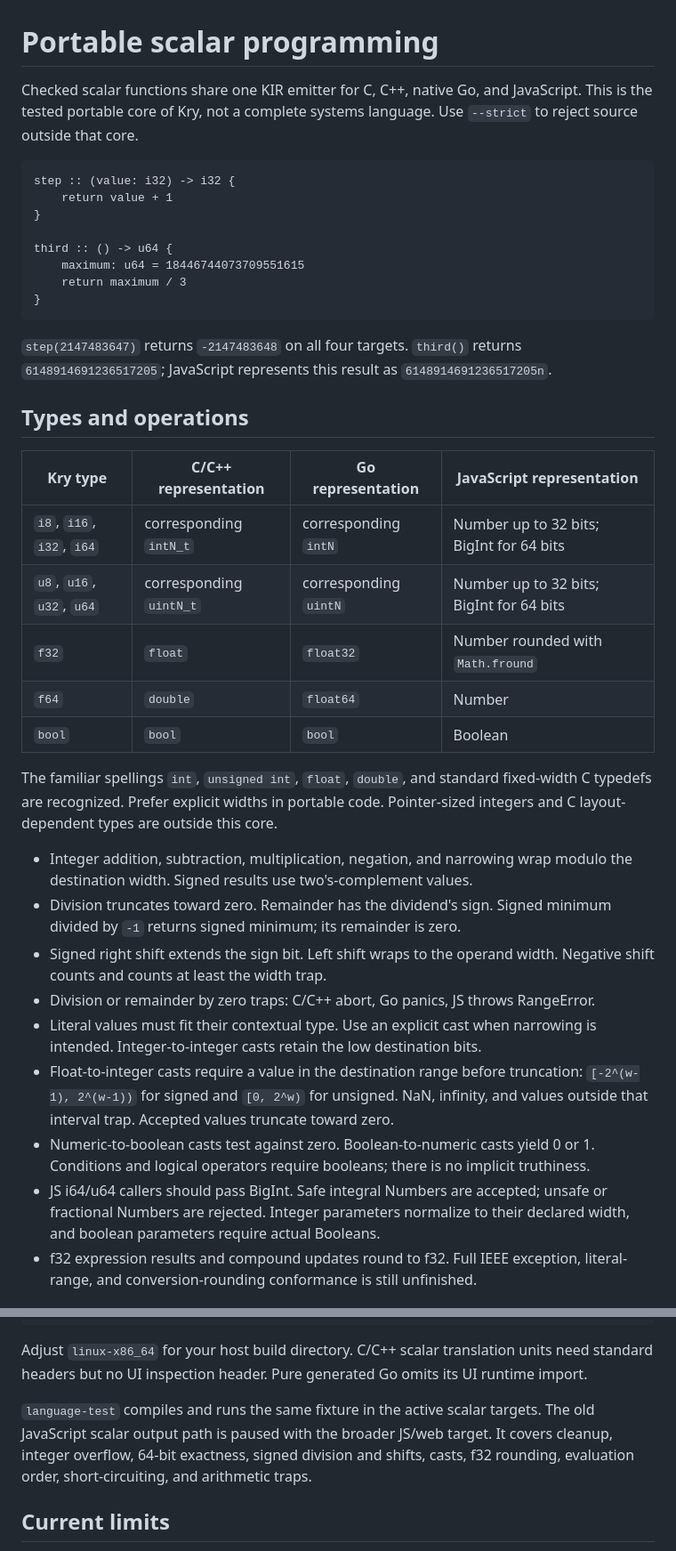
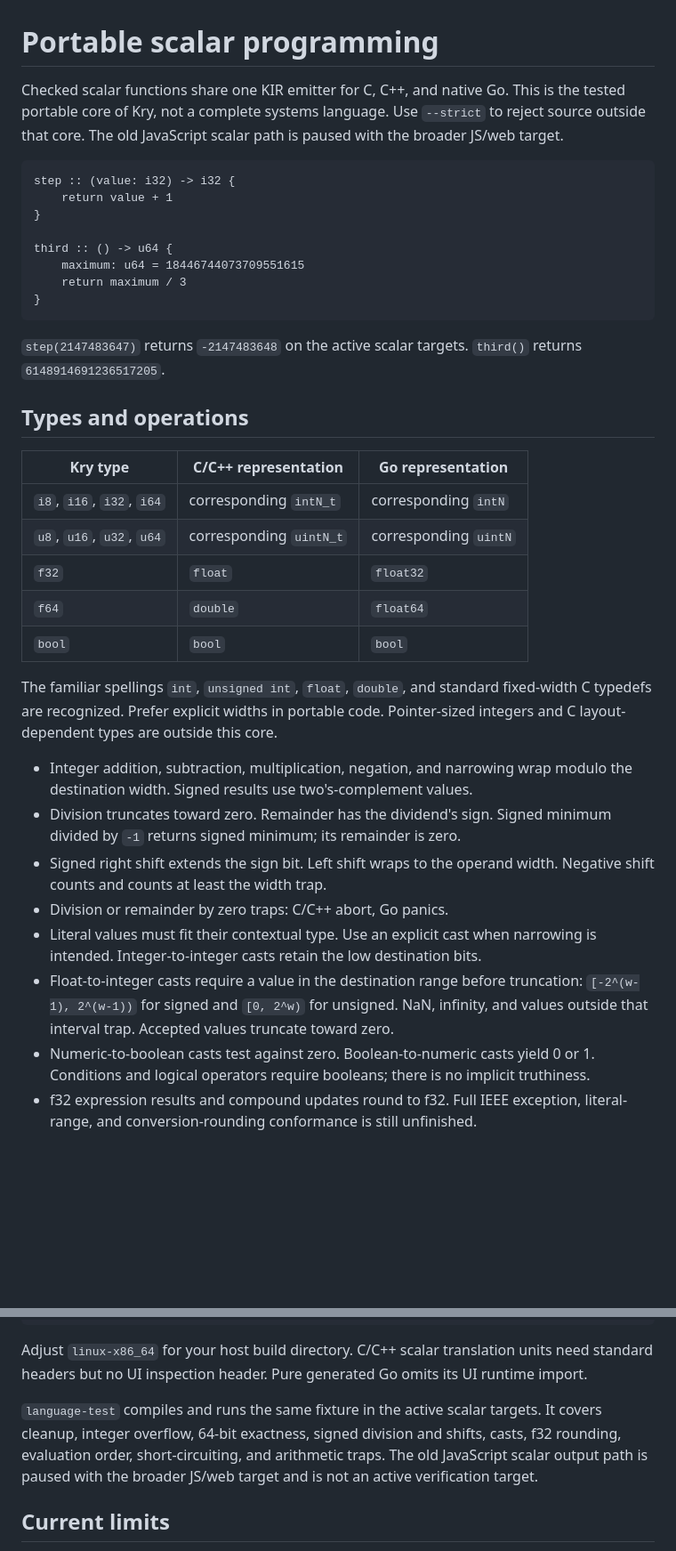
Before and after one commit to kryonlabs/ziran, a Markdown page: docs/LANGUAGE_SCALARS.md, 2 parts joined by grey strips. Shown at 89% size. GitHub-like rendering; blank space fills up the shorter version.

Commit message:
Clarify paused JavaScript target in docs

````diff
--- a/docs/LANGUAGE_SCALARS.md
+++ b/docs/LANGUAGE_SCALARS.md
@@ -1,8 +1,9 @@
 # Portable scalar programming
 
-Checked scalar functions share one KIR emitter for C, C++, native Go, and
-JavaScript. This is the tested portable core of Kry, not a complete systems
-language. Use `--strict` to reject source outside that core.
+Checked scalar functions share one KIR emitter for C, C++, and native Go. This
+is the tested portable core of Kry, not a complete systems language. Use
+`--strict` to reject source outside that core. The old JavaScript scalar path is
+paused with the broader JS/web target.
 
 ```kry
 step :: (value: i32) -> i32 {
@@ -15,18 +16,18 @@ third :: () -> u64 {
 }
 ```
 
-`step(2147483647)` returns `-2147483648` on all four targets. `third()` returns
-`6148914691236517205`; JavaScript represents this result as `6148914691236517205n`.
+`step(2147483647)` returns `-2147483648` on the active scalar targets.
+`third()` returns `6148914691236517205`.
 
 ## Types and operations
 
-| Kry type | C/C++ representation | Go representation | JavaScript representation |
-|---|---|---|---|
-| `i8`, `i16`, `i32`, `i64` | corresponding `intN_t` | corresponding `intN` | Number up to 32 bits; BigInt for 64 bits |
-| `u8`, `u16`, `u32`, `u64` | corresponding `uintN_t` | corresponding `uintN` | Number up to 32 bits; BigInt for 64 bits |
-| `f32` | `float` | `float32` | Number rounded with `Math.fround` |
-| `f64` | `double` | `float64` | Number |
-| `bool` | `bool` | `bool` | Boolean |
+| Kry type | C/C++ representation | Go representation |
+|---|---|---|
+| `i8`, `i16`, `i32`, `i64` | corresponding `intN_t` | corresponding `intN` |
+| `u8`, `u16`, `u32`, `u64` | corresponding `uintN_t` | corresponding `uintN` |
+| `f32` | `float` | `float32` |
+| `f64` | `double` | `float64` |
+| `bool` | `bool` | `bool` |
 
 The familiar spellings `int`, `unsigned int`, `float`, `double`, and standard
 fixed-width C typedefs are recognized. Prefer explicit widths in portable code.
@@ -38,7 +39,7 @@ Pointer-sized integers and C layout-dependent types are outside this core.
   minimum divided by `-1` returns signed minimum; its remainder is zero.
 - Signed right shift extends the sign bit. Left shift wraps to the operand width.
   Negative shift counts and counts at least the width trap.
-- Division or remainder by zero traps: C/C++ abort, Go panics, JS throws RangeError.
+- Division or remainder by zero traps: C/C++ abort, Go panics.
 - Literal values must fit their contextual type. Use an explicit cast when
   narrowing is intended. Integer-to-integer casts retain the low destination bits.
 - Float-to-integer casts require a value in the destination range before
@@ -47,9 +48,6 @@ Pointer-sized integers and C layout-dependent types are outside this core.
   toward zero.
 - Numeric-to-boolean casts test against zero. Boolean-to-numeric casts yield 0 or 1.
   Conditions and logical operators require booleans; there is no implicit truthiness.
-- JS i64/u64 callers should pass BigInt. Safe integral Numbers are accepted;
-  unsafe or fractional Numbers are rejected. Integer parameters normalize to
-  their declared width, and boolean parameters require actual Booleans.
 - f32 expression results and compound updates round to f32. Full IEEE exception,
   literal-range, and conversion-rounding conformance is still unfinished.
 
@@ -85,9 +83,10 @@ need standard headers but no UI inspection header. Pure generated Go omits its
 UI runtime import.
 
 `language-test` compiles and runs the same fixture in the active scalar targets.
-The old JavaScript scalar output path is paused with the broader JS/web target.
 It covers cleanup, integer overflow, 64-bit exactness, signed division and shifts,
 casts, f32 rounding, evaluation order, short-circuiting, and arithmetic traps.
+The old JavaScript scalar output path is paused with the broader JS/web target
+and is not an active verification target.
 
 ## Current limits
 
````
Also changed, not shown: docs/KRY_LANGUAGE_SPEC.md (+17 -14 lines), docs/LANGUAGE_IMPLEMENTATION.md (+10 -8 lines).
